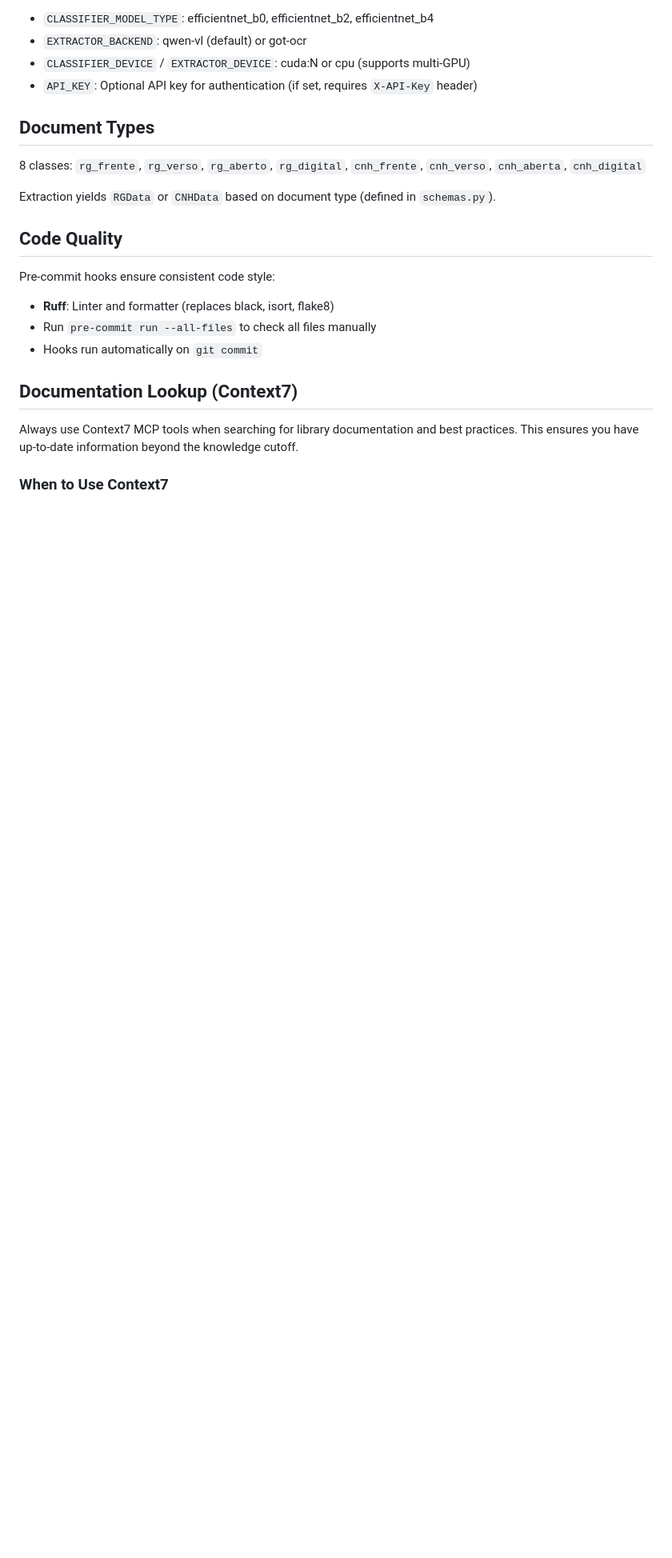
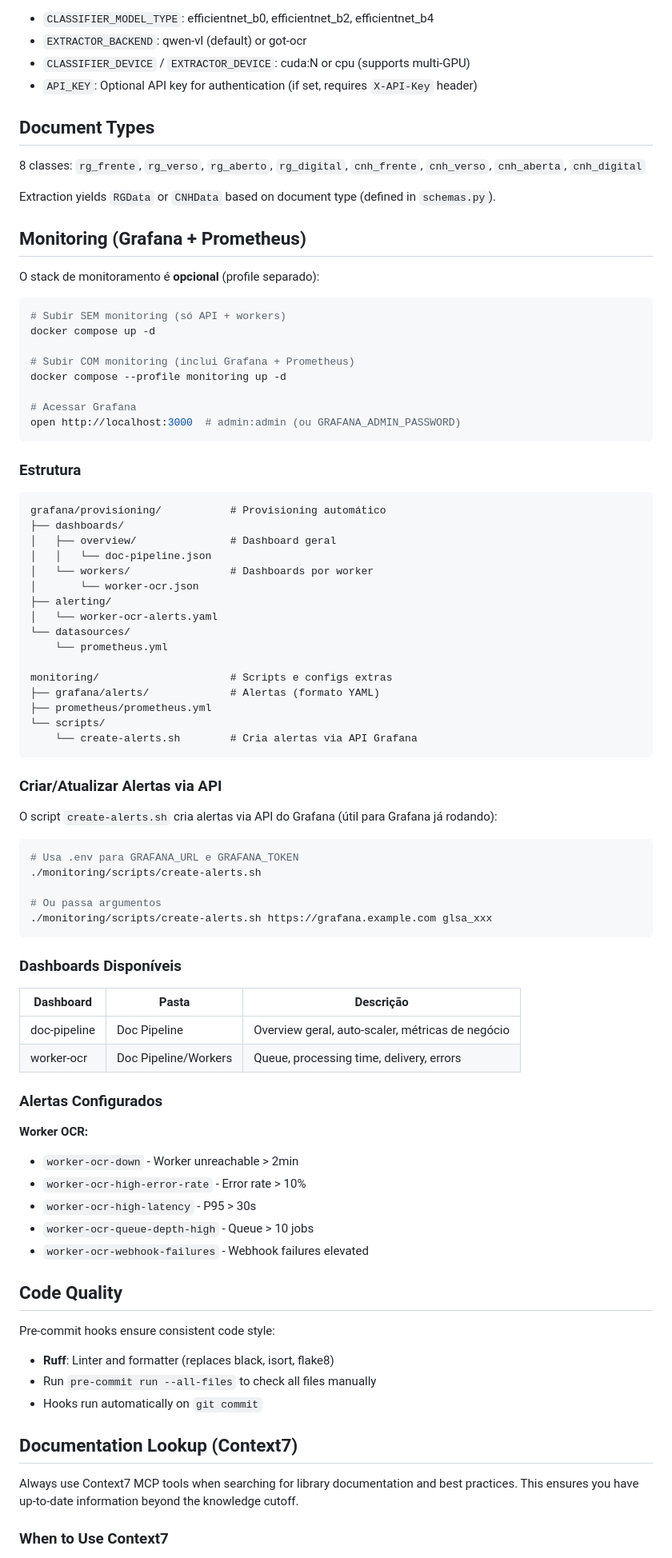
Before and after one commit to henriquefockink/doc-pipeline, a Markdown page: CLAUDE.md, the part around the change. Shown at 80% size. Drawn GitHub-style; blank space fills up the shorter version.

Commit message:
docs: atualiza CLAUDE.md com seção de Monitoring
- Documenta profile opcional para Grafana/Prometheus
- Estrutura de provisioning e scripts
- Lista dashboards e alertas disponíveis
- Como usar create-alerts.sh via API

Co-Authored-By: Claude Opus 4.5 <noreply@anthropic.com>

````diff
--- a/CLAUDE.md
+++ b/CLAUDE.md
@@ -176,6 +176,70 @@ Key settings (all prefixed with `DOC_PIPELINE_`):
 
 Extraction yields `RGData` or `CNHData` based on document type (defined in `schemas.py`).
 
+## Monitoring (Grafana + Prometheus)
+
+O stack de monitoramento é **opcional** (profile separado):
+
+```bash
+# Subir SEM monitoring (só API + workers)
+docker compose up -d
+
+# Subir COM monitoring (inclui Grafana + Prometheus)
+docker compose --profile monitoring up -d
+
+# Acessar Grafana
+open http://localhost:3000  # admin:admin (ou GRAFANA_ADMIN_PASSWORD)
+```
+
+### Estrutura
+
+```
+grafana/provisioning/           # Provisioning automático
+├── dashboards/
+│   ├── overview/               # Dashboard geral
+│   │   └── doc-pipeline.json
+│   └── workers/                # Dashboards por worker
+│       └── worker-ocr.json
+├── alerting/
+│   └── worker-ocr-alerts.yaml
+└── datasources/
+    └── prometheus.yml
+
+monitoring/                     # Scripts e configs extras
+├── grafana/alerts/             # Alertas (formato YAML)
+├── prometheus/prometheus.yml
+└── scripts/
+    └── create-alerts.sh        # Cria alertas via API Grafana
+```
+
+### Criar/Atualizar Alertas via API
+
+O script `create-alerts.sh` cria alertas via API do Grafana (útil para Grafana já rodando):
+
+```bash
+# Usa .env para GRAFANA_URL e GRAFANA_TOKEN
+./monitoring/scripts/create-alerts.sh
+
+# Ou passa argumentos
+./monitoring/scripts/create-alerts.sh https://grafana.example.com glsa_xxx
+```
+
+### Dashboards Disponíveis
+
+| Dashboard | Pasta | Descrição |
+|-----------|-------|-----------|
+| doc-pipeline | Doc Pipeline | Overview geral, auto-scaler, métricas de negócio |
+| worker-ocr | Doc Pipeline/Workers | Queue, processing time, delivery, errors |
+
+### Alertas Configurados
+
+**Worker OCR:**
+- `worker-ocr-down` - Worker unreachable > 2min
+- `worker-ocr-high-error-rate` - Error rate > 10%
+- `worker-ocr-high-latency` - P95 > 30s
+- `worker-ocr-queue-depth-high` - Queue > 10 jobs
+- `worker-ocr-webhook-failures` - Webhook failures elevated
+
 ## Code Quality
 
 Pre-commit hooks ensure consistent code style:
````
